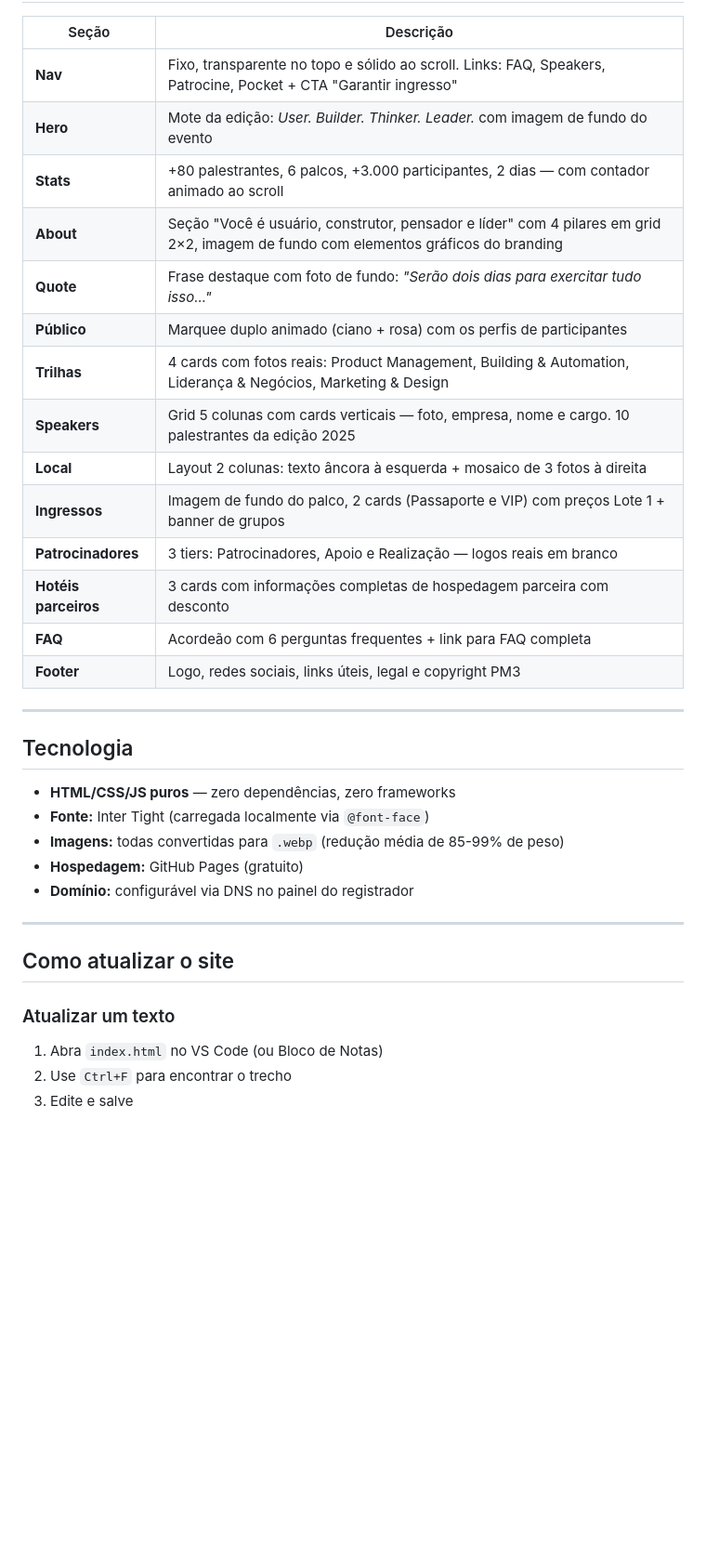
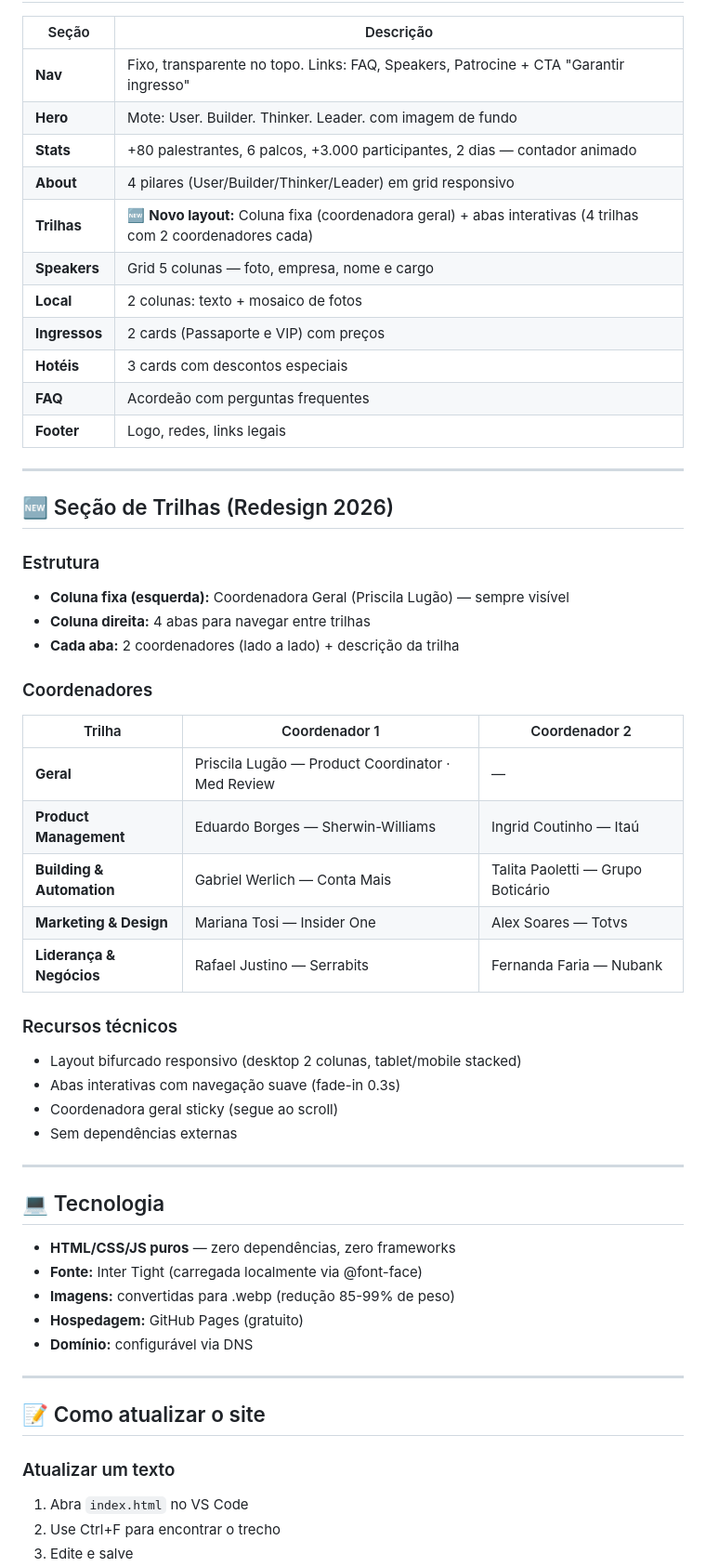
Before and after one commit to pm3-cursos/productcamp2026, a Markdown page: README.md, the part around one of its changes. Shown at 93% size. Rendered like a GitHub page; blank space fills up the shorter version.

```diff
--- a/README.md
+++ b/README.md
@@ -75,36 +60,58 @@ productcamp2026/
 
 | Seção | Descrição |
-|---|---|
-| **Nav** | Fixo, transparente no topo e sólido ao scroll. Links: FAQ, Speakers, Patrocine, Pocket + CTA "Garantir ingresso" |
-| **Hero** | Mote da edição: *User. Builder. Thinker. Leader.* com imagem de fundo do evento |
-| **Stats** | +80 palestrantes, 6 palcos, +3.000 participantes, 2 dias — com contador animado ao scroll |
-| **About** | Seção "Você é usuário, construtor, pensador e líder" com 4 pilares em grid 2×2, imagem de fundo com elementos gráficos do branding |
-| **Quote** | Frase destaque com foto de fundo: *"Serão dois dias para exercitar tudo isso..."* |
-| **Público** | Marquee duplo animado (ciano + rosa) com os perfis de participantes |
-| **Trilhas** | 4 cards com fotos reais: Product Management, Building & Automation, Liderança & Negócios, Marketing & Design |
-| **Speakers** | Grid 5 colunas com cards verticais — foto, empresa, nome e cargo. 10 palestrantes da edição 2025 |
-| **Local** | Layout 2 colunas: texto âncora à esquerda + mosaico de 3 fotos à direita |
-| **Ingressos** | Imagem de fundo do palco, 2 cards (Passaporte e VIP) com preços Lote 1 + banner de grupos |
-| **Patrocinadores** | 3 tiers: Patrocinadores, Apoio e Realização — logos reais em branco |
-| **Hotéis parceiros** | 3 cards com informações completas de hospedagem parceira com desconto |
-| **FAQ** | Acordeão com 6 perguntas frequentes + link para FAQ completa |
-| **Footer** | Logo, redes sociais, links úteis, legal e copyright PM3 |
+|-------|-----------|
+| **Nav** | Fixo, transparente no topo. Links: FAQ, Speakers, Patrocine + CTA "Garantir ingresso" |
+| **Hero** | Mote: User. Builder. Thinker. Leader. com imagem de fundo |
+| **Stats** | +80 palestrantes, 6 palcos, +3.000 participantes, 2 dias — contador animado |
+| **About** | 4 pilares (User/Builder/Thinker/Leader) em grid responsivo |
+| **Trilhas** | 🆕 **Novo layout:** Coluna fixa (coordenadora geral) + abas interativas (4 trilhas com 2 coordenadores cada) |
+| **Speakers** | Grid 5 colunas — foto, empresa, nome e cargo |
+| **Local** | 2 colunas: texto + mosaico de fotos |
+| **Ingressos** | 2 cards (Passaporte e VIP) com preços |
+| **Hotéis** | 3 cards com descontos especiais |
+| **FAQ** | Acordeão com perguntas frequentes |
+| **Footer** | Logo, redes, links legais |
 
 ---
 
-## Tecnologia
+## 🆕 Seção de Trilhas (Redesign 2026)
 
-- **HTML/CSS/JS puros** — zero dependências, zero frameworks
-- **Fonte:** Inter Tight (carregada localmente via `@font-face`)
-- **Imagens:** todas convertidas para `.webp` (redução média de 85-99% de peso)
-- **Hospedagem:** GitHub Pages (gratuito)
-- **Domínio:** configurável via DNS no painel do registrador
+### Estrutura
+- **Coluna fixa (esquerda):** Coordenadora Geral (Priscila Lugão) — sempre visível
+- **Coluna direita:** 4 abas para navegar entre trilhas
+- **Cada aba:** 2 coordenadores (lado a lado) + descrição da trilha
+
+### Coordenadores
+
+| Trilha | Coordenador 1 | Coordenador 2 |
+|--------|---------------|---------------|
+| **Geral** | Priscila Lugão — Product Coordinator · Med Review | — |
+| **Product Management** | Eduardo Borges — Sherwin-Williams | Ingrid Coutinho — Itaú |
+| **Building & Automation** | Gabriel Werlich — Conta Mais | Talita Paoletti — Grupo Boticário |
+| **Marketing & Design** | Mariana Tosi — Insider One | Alex Soares — Totvs |
+| **Liderança & Negócios** | Rafael Justino — Serrabits | Fernanda Faria — Nubank |
+
+### Recursos técnicos
+- Layout bifurcado responsivo (desktop 2 colunas, tablet/mobile stacked)
+- Abas interativas com navegação suave (fade-in 0.3s)
+- Coordenadora geral sticky (segue ao scroll)
+- Sem dependências externas
 
 ---
 
-## Como atualizar o site
+## 💻 Tecnologia
+
+- **HTML/CSS/JS puros** — zero dependências, zero frameworks
+- **Fonte:** Inter Tight (carregada localmente via @font-face)
+- **Imagens:** convertidas para .webp (redução 85-99% de peso)
+- **Hospedagem:** GitHub Pages (gratuito)
+- **Domínio:** configurável via DNS
+
+---
+
+## 📝 Como atualizar o site
 
 ### Atualizar um texto
-1. Abra `index.html` no VS Code (ou Bloco de Notas)
-2. Use `Ctrl+F` para encontrar o trecho
+1. Abra `index.html` no VS Code
+2. Use Ctrl+F para encontrar o trecho
 3. Edite e salve
```
Also changed, not shown: other parts of README.md (+87 -83 lines).
